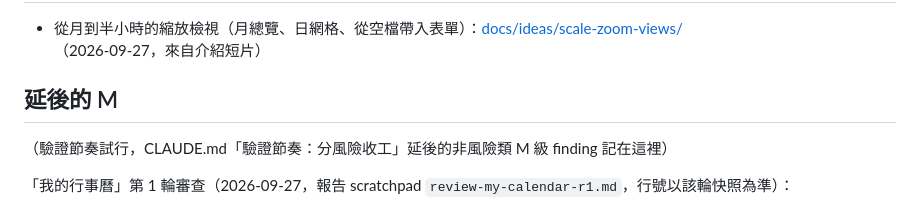
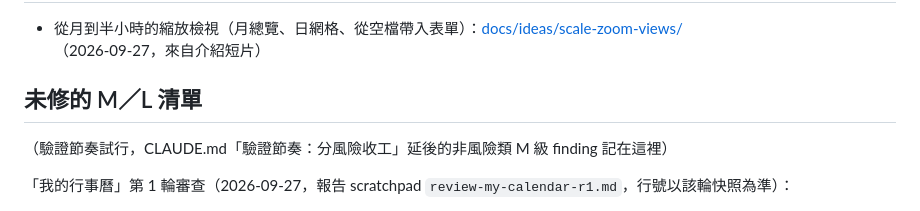
Before and after one commit to gamawork/gama-meeting-room, a Markdown page: TODO.md, the part around the change. GitHub-like rendering.

```diff
--- a/TODO.md
+++ b/TODO.md
@@ -58,7 +58,7 @@ UI 參考 [docs/ideas/scale-zoom-views/](docs/ideas/scale-zoom-views/README.md)
 
 - 從月到半小時的縮放檢視（月總覽、日網格、從空檔帶入表單）：[docs/ideas/scale-zoom-views/](docs/ideas/scale-zoom-views/README.md)（2026-09-27，來自介紹短片）
 
-## 延後的 M
+## 未修的 M／L 清單
 
 （驗證節奏試行，CLAUDE.md「驗證節奏：分風險收工」延後的非風險類 M 級 finding 記在這裡）
 
```
Also changed, not shown: CLAUDE.md (+1 -1 lines).
